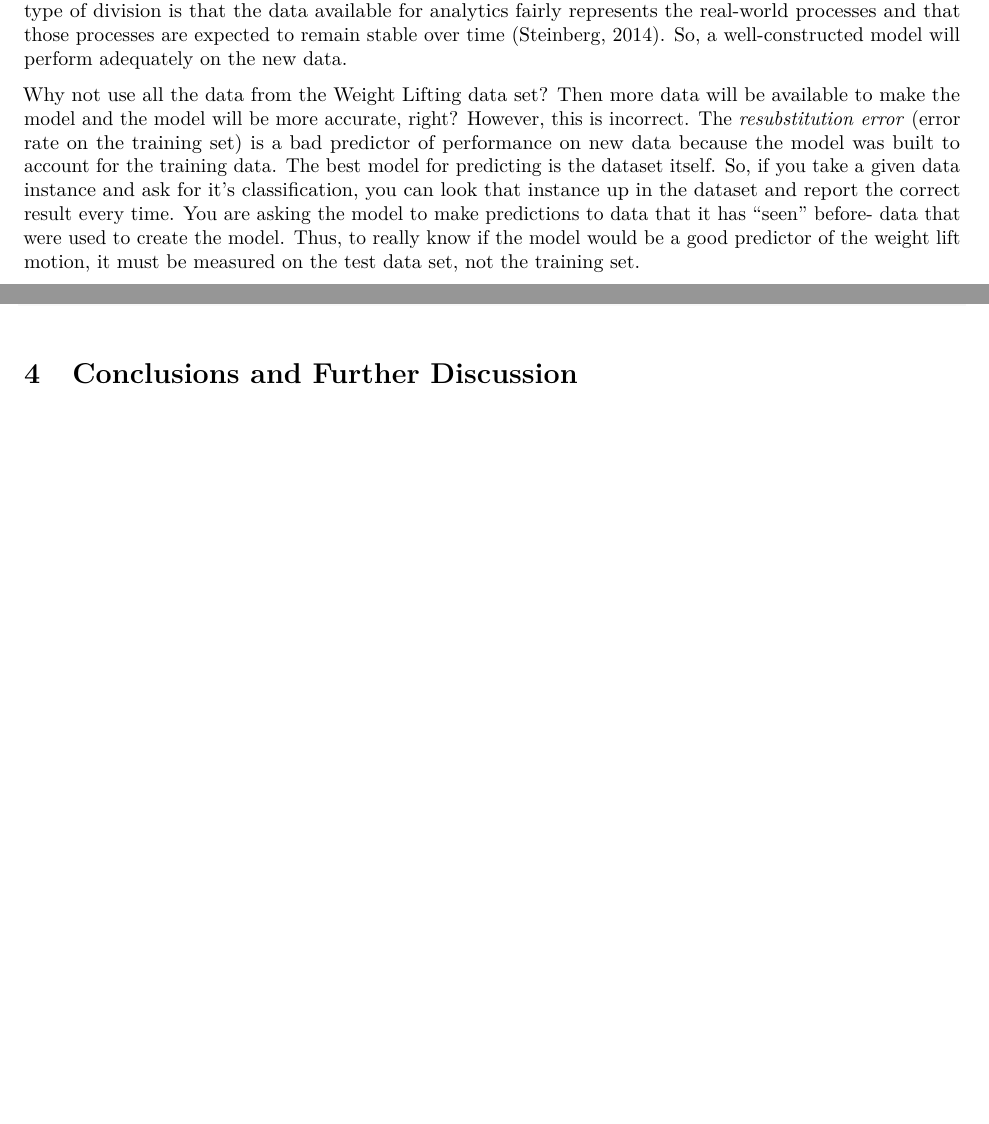
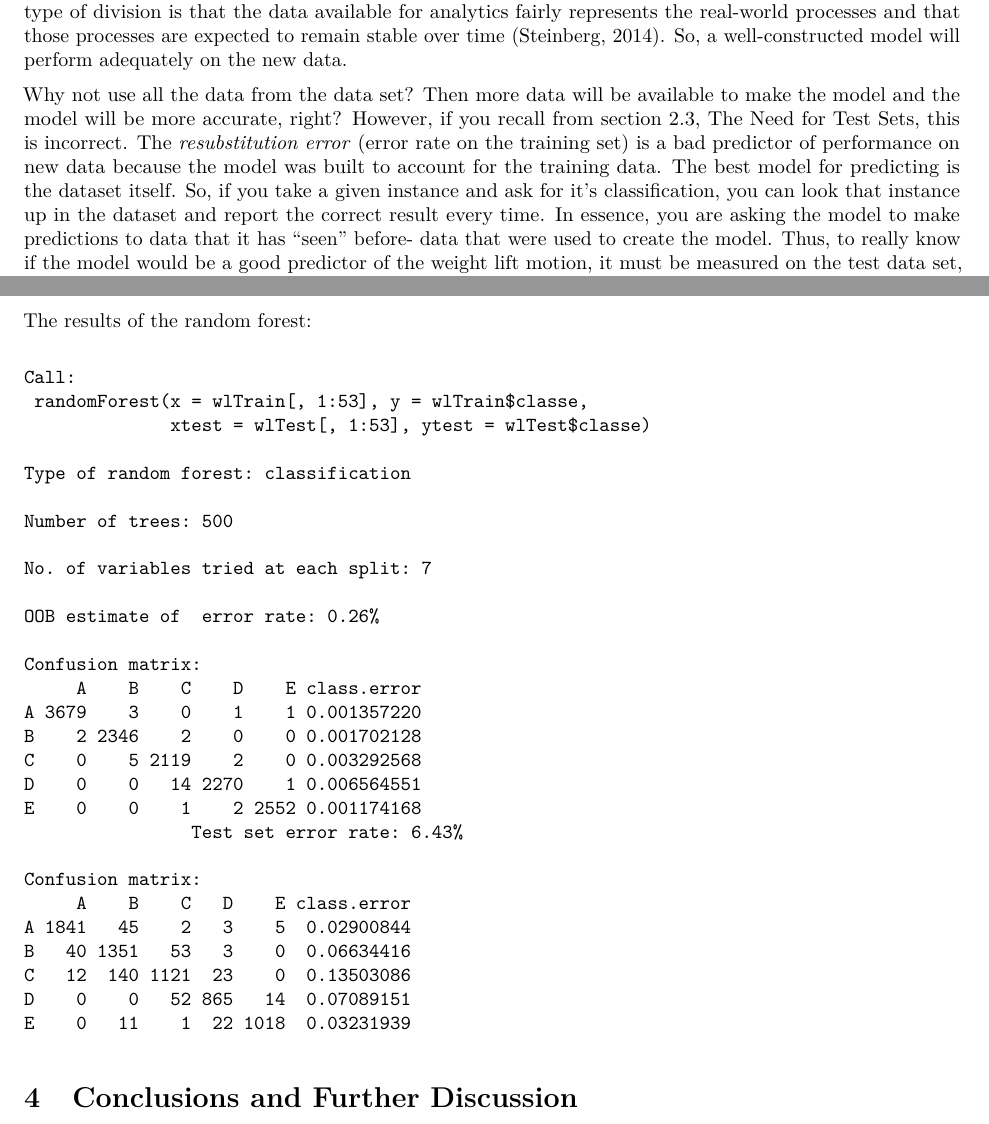
Before and after one commit to esash77/WeightLifting, an R Markdown document (ThesisNotes/write_up.Rmd): two parts of pages 19 and 20 of 20, joined at a grey line, cut so that both start at the same text, the shorter picture padded with empty space. The pictures show the output file ThesisNotes/write_up.pdf that the author committed with the source.

Commit message:
changes in Methods sections

````diff
--- a/ThesisNotes/write_up.Rmd
+++ b/ThesisNotes/write_up.Rmd
@@ -750,7 +750,7 @@ wn <- wl$num_window    ### This is an addition
 
 The data set I am working with will have to be divided into two sets (a training set and a test set). The training set is used to build the model and the test set is data that is used to measure the model's performance by being treated as "new" data. The model made with the training data will be tried out on the "new" test data. When the original data set is separated into the training and test sets, the simplest partition is a two-way random partition, careful to avoid introducing any systematic differences. The reasoning behind this type of division is that the data available for analytics fairly represents the real-world processes and that those processes are expected to remain stable over time (Steinberg, 2014). So, a well-constructed model will perform adequately on the new data.
 
-Why not use all the data from the Weight Lifting data set? Then more data will be available to make the model and the model will be more accurate, right? However, this is incorrect. The *resubstitution error* (error rate on the training set) is a bad predictor of performance on new data because the model was built to account for the training data. The best model for predicting is the dataset itself. So, if you take a given data instance and ask for it’s classification, you can look that instance up in the dataset and report the correct result every time. You are asking the model to make predictions to data that it has “seen” before- data that were used to create the model. Thus, to really know if the model would be a good predictor of the weight lift motion, it must be measured on the test data set, not the training set.
+Why not use all the data from the data set? Then more data will be available to make the model and the model will be more accurate, right? However, if you recall from section 2.3, The Need for Test Sets, this is incorrect. The *resubstitution error* (error rate on the training set) is a bad predictor of performance on new data because the model was built to account for the training data. The best model for predicting is the dataset itself. So, if you take a given instance and ask for it’s classification, you can look that instance up in the dataset and report the correct result every time. In essence, you are asking the model to make predictions to data that it has “seen” before- data that were used to create the model. Thus, to really know if the model would be a good predictor of the weight lift motion, it must be measured on the test data set, not the training set.
 
 Since there are six subjects in the study, a total of 300 lifts were performed and recorded (each subject did 10 repetitions of the 5 lifts). However, during **each** lift the IMU measurements were gathered using a sliding window approach with different lengths (from 0.5 to 2.5 seconds), with a 0.5 second overlap. This resulted in a large data set (over 19,000 observations); a single observation in the data set corresponds to a specific time window for a specific subject performing one of the specified lifts. While the simplest division is to separate the original data set into training and test sets using a random partition (a typical separation), an expanded separation will be done to make the model more "honest".
 
@@ -790,6 +790,40 @@ rf <- randomForest(x = wlTrain[,1:53], y = wlTrain$classe,
 ```
 
 
+The results of the random forest implementation:
+
+```
+Call:
+ randomForest(x = wlTrain[, 1:53], y = wlTrain$classe,
+              xtest = wlTest[, 1:53], ytest = wlTest$classe)
+
+Type of random forest: classification
+
+Number of trees: 500
+
+No. of variables tried at each split: 7
+
+OOB estimate of  error rate: 0.26%
+
+Confusion matrix:
+     A    B    C    D    E class.error
+A 3679    3    0    1    1 0.001357220
+B    2 2346    2    0    0 0.001702128
+C    0    5 2119    2    0 0.003292568
+D    0    0   14 2270    1 0.006564551
+E    0    0    1    2 2552 0.001174168
+                Test set error rate: 6.43%
+
+Confusion matrix:
+     A    B    C   D    E class.error
+A 1841   45    2   3    5  0.02900844
+B   40 1351   53   3    0  0.06634416
+C   12  140 1121  23    0  0.13503086
+D    0    0   52 865   14  0.07089151
+E    0   11    1  22 1018  0.03231939
+
+```
+
 
 # Conclusions and Further Discussion
 
````
Also changed, not shown: ThesisNotes/write_up.pdf, ThesisNotes/write_up_files/figure-latex/unnamed-chunk-4-1.pdf, ThesisNotes/write_up_files/figure-latex/unnamed-chunk-5-1.pdf, ThesisNotes/write_up.Rmd (8 more changed lines).
